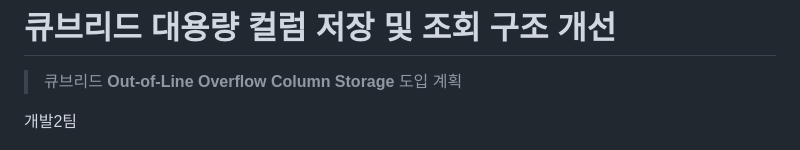
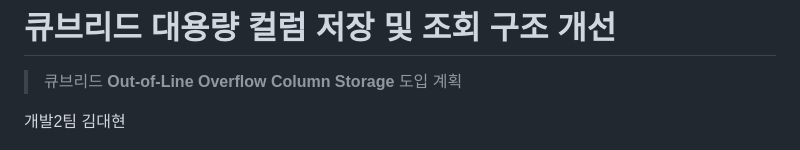
Before and after one commit to vimkim/cubool-slides, a Markdown page: cubool.md, the part around one of its changes. GitHub-like rendering.

```diff
--- a/cubool.md
+++ b/cubool.md
@@ -10,7 +10,7 @@ highlightTheme: monokai
 
 >큐브리드 **Out-of-Line Overflow Column Storage** 도입 계획
 
-개발2팀
+개발2팀 김대현
 
 ![height:50px right](cubrid-logo-big-transparent.png)
 
```
Also changed, not shown: other parts of cubool.md (+2 -2 lines).
